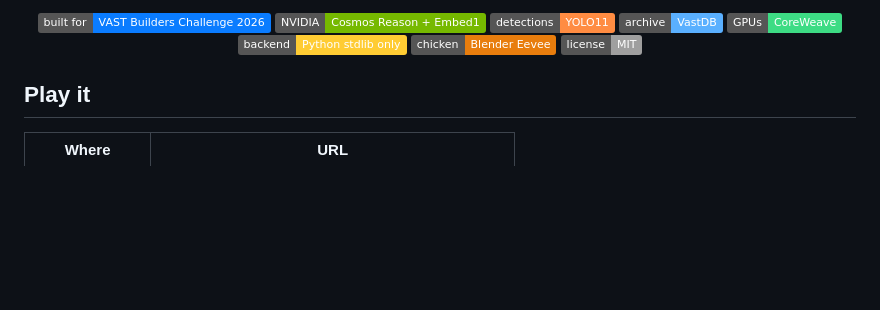
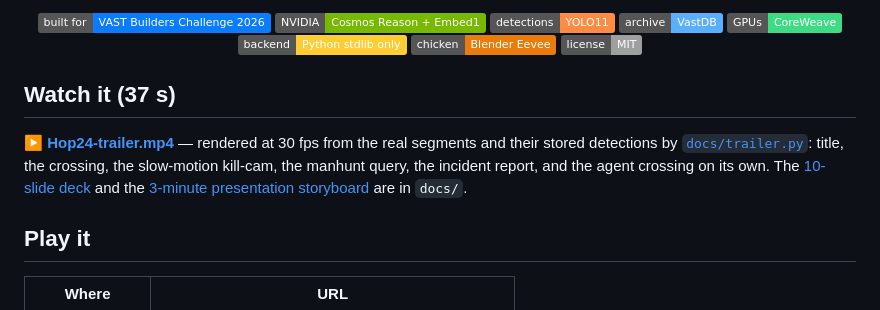
Before and after one commit to vnmoorthy/hop24, a Markdown page: README.md, the part around the change. GitHub-like rendering; badges without logos; blank space fills up the shorter version.

Commit message:
Add the 37 s trailer rendered from real footage and link deck + storyboard

```diff
--- a/README.md
+++ b/README.md
@@ -24,6 +24,10 @@ the agent cross on its own, using only the stored detections and no knowledge of
   <img alt="Blender" src="https://img.shields.io/badge/chicken-Blender%20Eevee-e87d0d">
   <img alt="MIT license" src="https://img.shields.io/badge/license-MIT-lightgrey">
 </p>
+
+## Watch it (37 s)
+
+[**▶ Hop24-trailer.mp4**](docs/Hop24-trailer.mp4) — rendered at 30 fps from the real segments and their stored detections by [`docs/trailer.py`](docs/trailer.py): title, the crossing, the slow-motion kill-cam, the manhunt query, the incident report, and the agent crossing on its own. The [10-slide deck](docs/Hop24-deck.pptx) and the [3-minute presentation storyboard](docs/PRESENTATION.md) are in `docs/`.
 
 ## Play it
 
```
